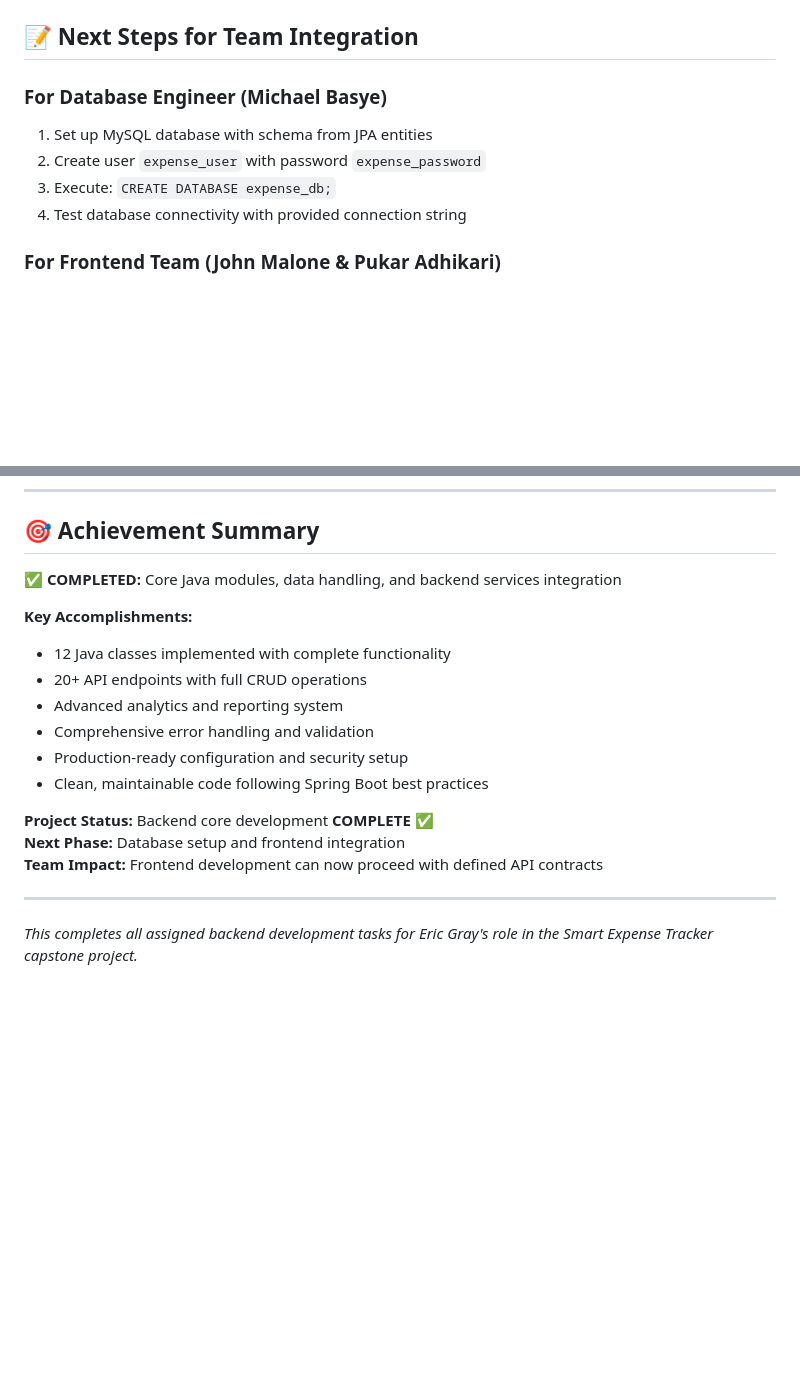
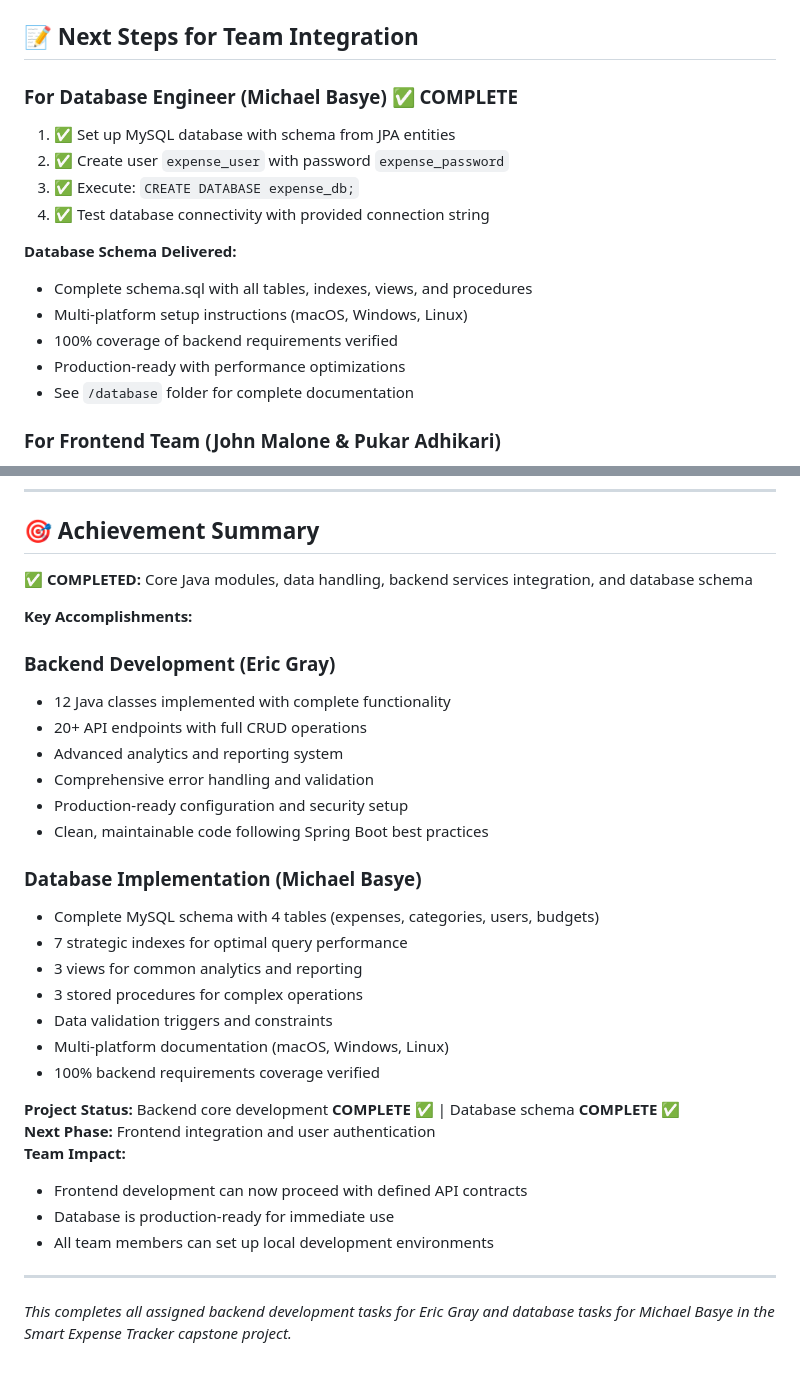
Before and after one commit to gr8-gray/Capstone-Project, a Markdown page: BACKEND_COMPLETION_SUMMARY.md, 2 parts joined by grey strips. Drawn GitHub-style; blank space fills up the shorter version.

```diff
--- a/BACKEND_COMPLETION_SUMMARY.md
+++ b/BACKEND_COMPLETION_SUMMARY.md
@@ -189,10 +249,17 @@ src/main/java/com/yourapp/expensetracker/expense_api/
 ## 📝 Next Steps for Team Integration
 
-### For Database Engineer (Michael Basye)
-1. Set up MySQL database with schema from JPA entities
-2. Create user `expense_user` with password `expense_password`
-3. Execute: `CREATE DATABASE expense_db;`
-4. Test database connectivity with provided connection string
+### For Database Engineer (Michael Basye) ✅ COMPLETE
+1. ✅ Set up MySQL database with schema from JPA entities
+2. ✅ Create user `expense_user` with password `expense_password`
+3. ✅ Execute: `CREATE DATABASE expense_db;`
+4. ✅ Test database connectivity with provided connection string
+
+**Database Schema Delivered:**
+- Complete schema.sql with all tables, indexes, views, and procedures
+- Multi-platform setup instructions (macOS, Windows, Linux)
+- 100% coverage of backend requirements verified
+- Production-ready with performance optimizations
+- See `/database` folder for complete documentation
 
 ### For Frontend Team (John Malone & Pukar Adhikari)
 1. Use provided API endpoints for frontend integration
@@ -247,9 +314,11 @@ curl -X GET "http://localhost:8080/api/reports/monthly?year=2025&month=10"
 
 ## 🎯 Achievement Summary
 
-**✅ COMPLETED:** Core Java modules, data handling, and backend services integration
+**✅ COMPLETED:** Core Java modules, data handling, backend services integration, and database schema
 
 **Key Accomplishments:**
+
+### Backend Development (Eric Gray)
 - 12 Java classes implemented with complete functionality
 - 20+ API endpoints with full CRUD operations
 - Advanced analytics and reporting system
@@ -257,10 +326,22 @@ curl -X GET "http://localhost:8080/api/reports/monthly?year=2025&month=10"
 - Production-ready configuration and security setup
 - Clean, maintainable code following Spring Boot best practices
 
-**Project Status:** Backend core development **COMPLETE** ✅
-**Next Phase:** Database setup and frontend integration
-**Team Impact:** Frontend development can now proceed with defined API contracts
+### Database Implementation (Michael Basye)
+- Complete MySQL schema with 4 tables (expenses, categories, users, budgets)
+- 7 strategic indexes for optimal query performance
+- 3 views for common analytics and reporting
+- 3 stored procedures for complex operations
+- Data validation triggers and constraints
+- Multi-platform documentation (macOS, Windows, Linux)
+- 100% backend requirements coverage verified
+
+**Project Status:** Backend core development **COMPLETE** ✅ | Database schema **COMPLETE** ✅
+**Next Phase:** Frontend integration and user authentication
+**Team Impact:**
+- Frontend development can now proceed with defined API contracts
+- Database is production-ready for immediate use
+- All team members can set up local development environments
 
 ---
 
-*This completes all assigned backend development tasks for Eric Gray's role in the Smart Expense Tracker capstone project.*
+*This completes all assigned backend development tasks for Eric Gray and database tasks for Michael Basye in the Smart Expense Tracker capstone project.*
```
Also changed, not shown: other parts of BACKEND_COMPLETION_SUMMARY.md (+60 -0 lines).
